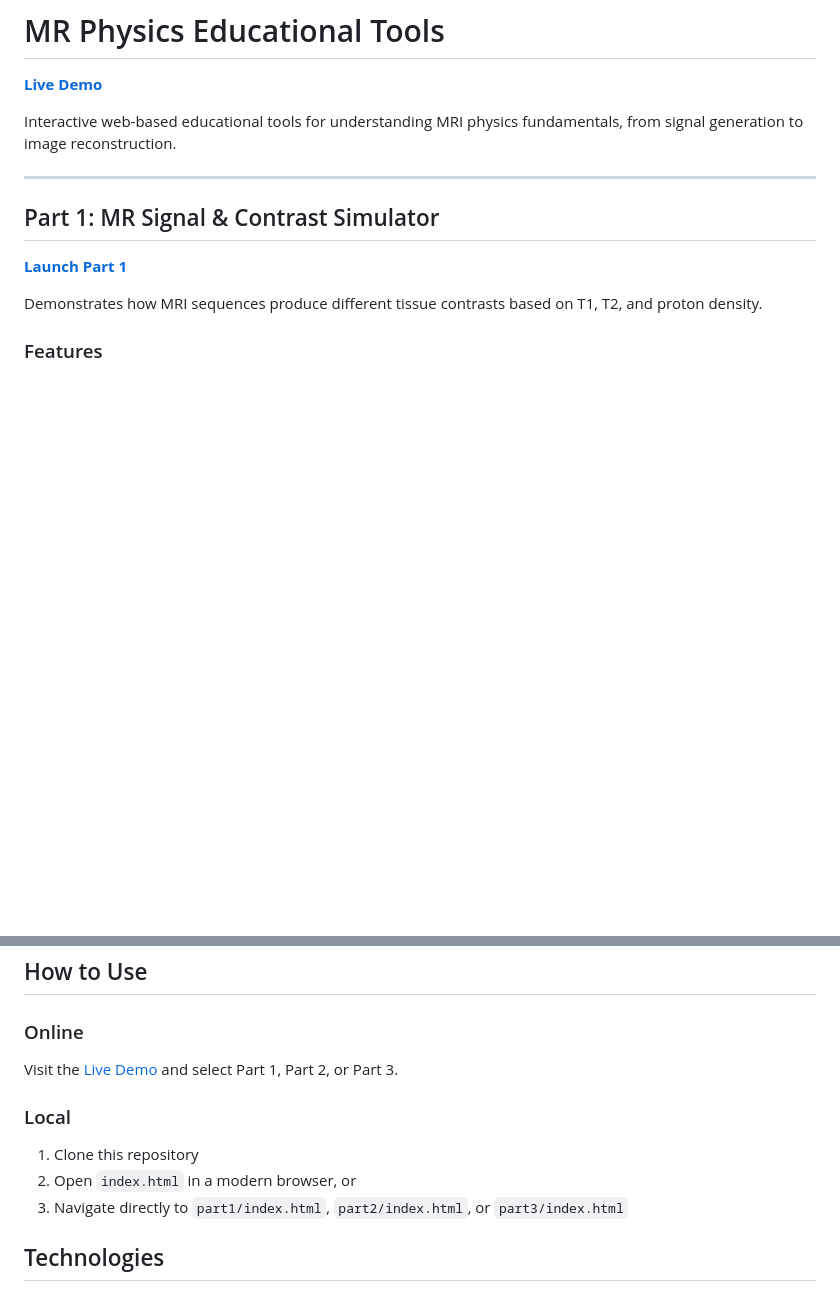
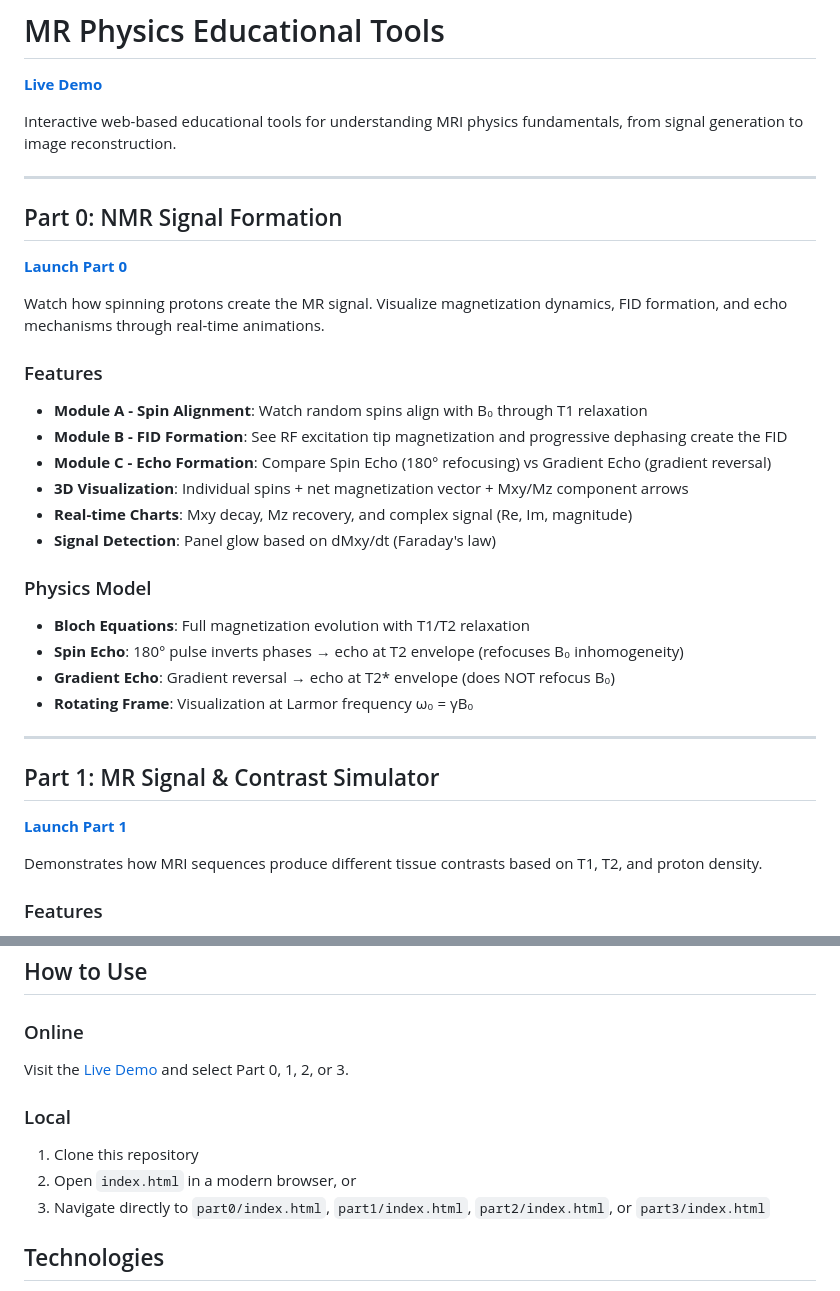
Before and after one commit to znee/MRphysics_simulation, a Markdown page: README.md, 2 parts joined by grey strips. Drawn GitHub-style; blank space fills up the shorter version.

Commit message:
docs: Add Part 0 (NMR Signal Formation) to README
- Document Module A (Spin Alignment), B (FID), C (Echo Formation)
- List key features: 3D visualization, component arrows, signal detection
- Describe physics model: Bloch equations, SE vs GRE, rotating frame

🤖 Generated with [Claude Code](https://claude.com/claude-code)

Co-Authored-By: Claude Opus 4.5 <noreply@anthropic.com>

```diff
--- a/README.md
+++ b/README.md
@@ -3,6 +3,28 @@
 **[Live Demo](https://znee.github.io/MRphysics_simulation/)**
 
 Interactive web-based educational tools for understanding MRI physics fundamentals, from signal generation to image reconstruction.
+
+---
+
+## Part 0: NMR Signal Formation
+
+**[Launch Part 0](https://znee.github.io/MRphysics_simulation/part0/)**
+
+Watch how spinning protons create the MR signal. Visualize magnetization dynamics, FID formation, and echo mechanisms through real-time animations.
+
+### Features
+- **Module A - Spin Alignment**: Watch random spins align with B₀ through T1 relaxation
+- **Module B - FID Formation**: See RF excitation tip magnetization and progressive dephasing create the FID
+- **Module C - Echo Formation**: Compare Spin Echo (180° refocusing) vs Gradient Echo (gradient reversal)
+- **3D Visualization**: Individual spins + net magnetization vector + Mxy/Mz component arrows
+- **Real-time Charts**: Mxy decay, Mz recovery, and complex signal (Re, Im, magnitude)
+- **Signal Detection**: Panel glow based on dMxy/dt (Faraday's law)
+
+### Physics Model
+- **Bloch Equations**: Full magnetization evolution with T1/T2 relaxation
+- **Spin Echo**: 180° pulse inverts phases → echo at T2 envelope (refocuses B₀ inhomogeneity)
+- **Gradient Echo**: Gradient reversal → echo at T2* envelope (does NOT refocus B₀)
+- **Rotating Frame**: Visualization at Larmor frequency ω₀ = γB₀
 
 ---
 
@@ -92,12 +114,12 @@ See [QSM Consensus Organization Committee, MRM 2024](https://onlinelibrary.wiley
 ## How to Use
 
 ### Online
-Visit the [Live Demo](https://znee.github.io/MRphysics_simulation/) and select Part 1, Part 2, or Part 3.
+Visit the [Live Demo](https://znee.github.io/MRphysics_simulation/) and select Part 0, 1, 2, or 3.
 
 ### Local
 1. Clone this repository
 2. Open `index.html` in a modern browser, or
-3. Navigate directly to `part1/index.html`, `part2/index.html`, or `part3/index.html`
+3. Navigate directly to `part0/index.html`, `part1/index.html`, `part2/index.html`, or `part3/index.html`
 
 ## Technologies
 
```
